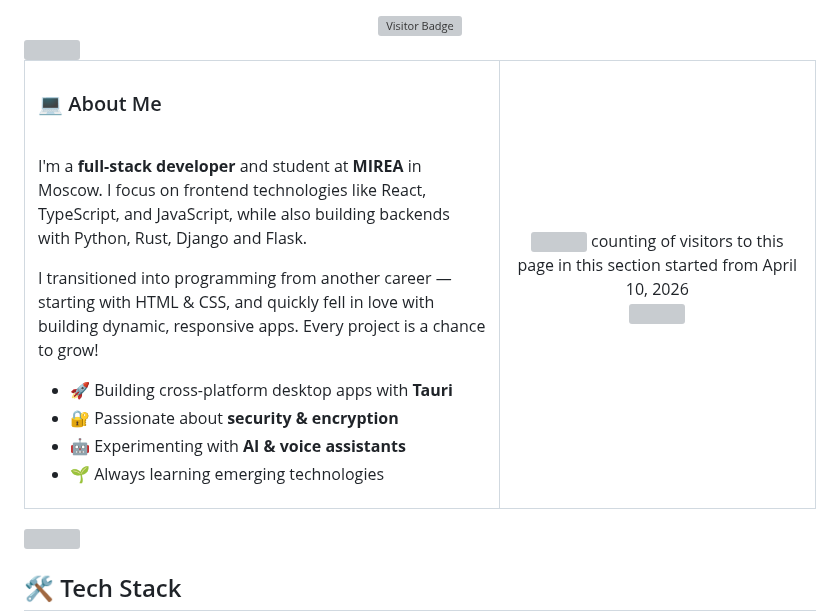
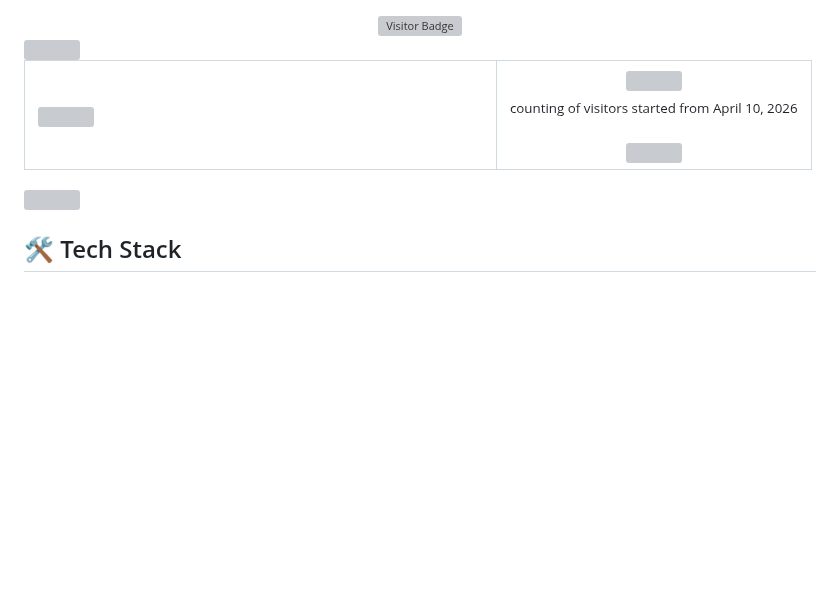
Before and after one commit to arelove/arelove, a Markdown page: README.md, the part around the change. Rendered like a GitHub page; blank space fills up the shorter version; grey boxes are pictures that could not be loaded.

```diff
--- a/README.md
+++ b/README.md
@@ -15,24 +15,15 @@
 <table>
   <tr>
     <td valign="top" width="60%">
-      <h3>💻 About Me</h3>
-      <br/>
-      <p>I'm a <strong>full-stack developer</strong> and student at <strong>MIREA</strong> in Moscow. I focus on frontend technologies like React, TypeScript, and JavaScript, while also building backends with Python, Rust, Django and Flask.</p>
-      <p>I transitioned into programming from another career — starting with HTML & CSS, and quickly fell in love with building dynamic, responsive apps. Every project is a chance to grow!</p>
-      <ul>
-        <li>🚀 Building cross-platform desktop apps with <strong>Tauri</strong></li>
-        <li>🔐 Passionate about <strong>security & encryption</strong></li>
-        <li>🤖 Experimenting with <strong>AI & voice assistants</strong></li>
-        <li>🌱 Always learning emerging technologies</li>
-      </ul>
+      <img src="https://raw.githubusercontent.com/arelove/arelove/main/about_me.svg" width="100%"/>
     </td>
     <td align="center" valign="middle" width="40%">
       <img src="https://raw.githubusercontent.com/arelove/arelove/main/donut_fast.svg" width="100%"/>
-      counting of visitors to this page in this section started from April 10, 2026
-
-  ![](https://count.getloli.com/get/@arelove.github.readme)
+      <br/>
+      <sub>counting of visitors started from April 10, 2026</sub>
+      <br/><br/>
+      <img src="https://count.getloli.com/get/@arelove.github.readme"/>
     </td>
-
   </tr>
 </table>
 
```
